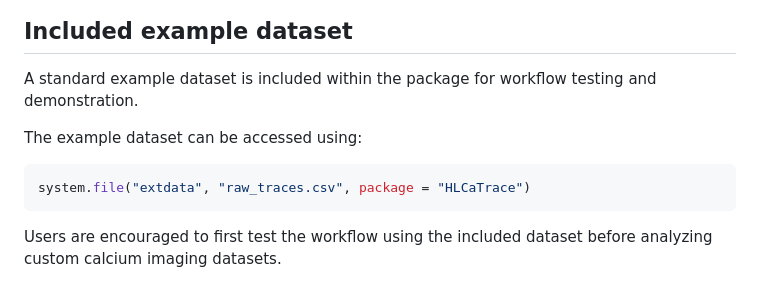
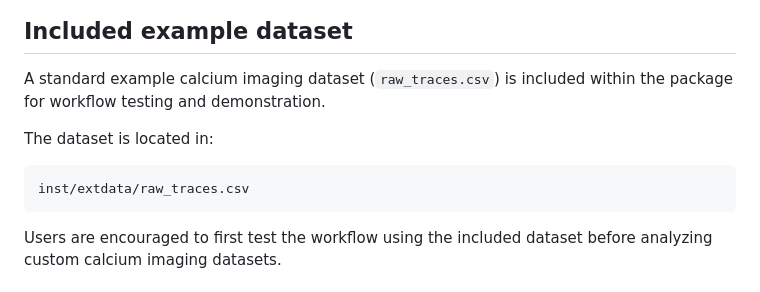
Before and after one commit to YiyingLi423/HLCaTrace, a Markdown page: README.md, the part around the change. GitHub-like rendering.

````diff
--- a/README.md
+++ b/README.md
@@ -86,12 +86,12 @@ Representative exported fluorescence CSV:
 
 ## Included example dataset
 
-A standard example dataset is included within the package for workflow testing and demonstration.
+A standard example calcium imaging dataset (`raw_traces.csv`) is included within the package for workflow testing and demonstration.
 
-The example dataset can be accessed using:
+The dataset is located in:
 
-```r
-system.file("extdata", "raw_traces.csv", package = "HLCaTrace")
+```text
+inst/extdata/raw_traces.csv
 ```
 
 Users are encouraged to first test the workflow using the included dataset before analyzing custom calcium imaging datasets.
````
